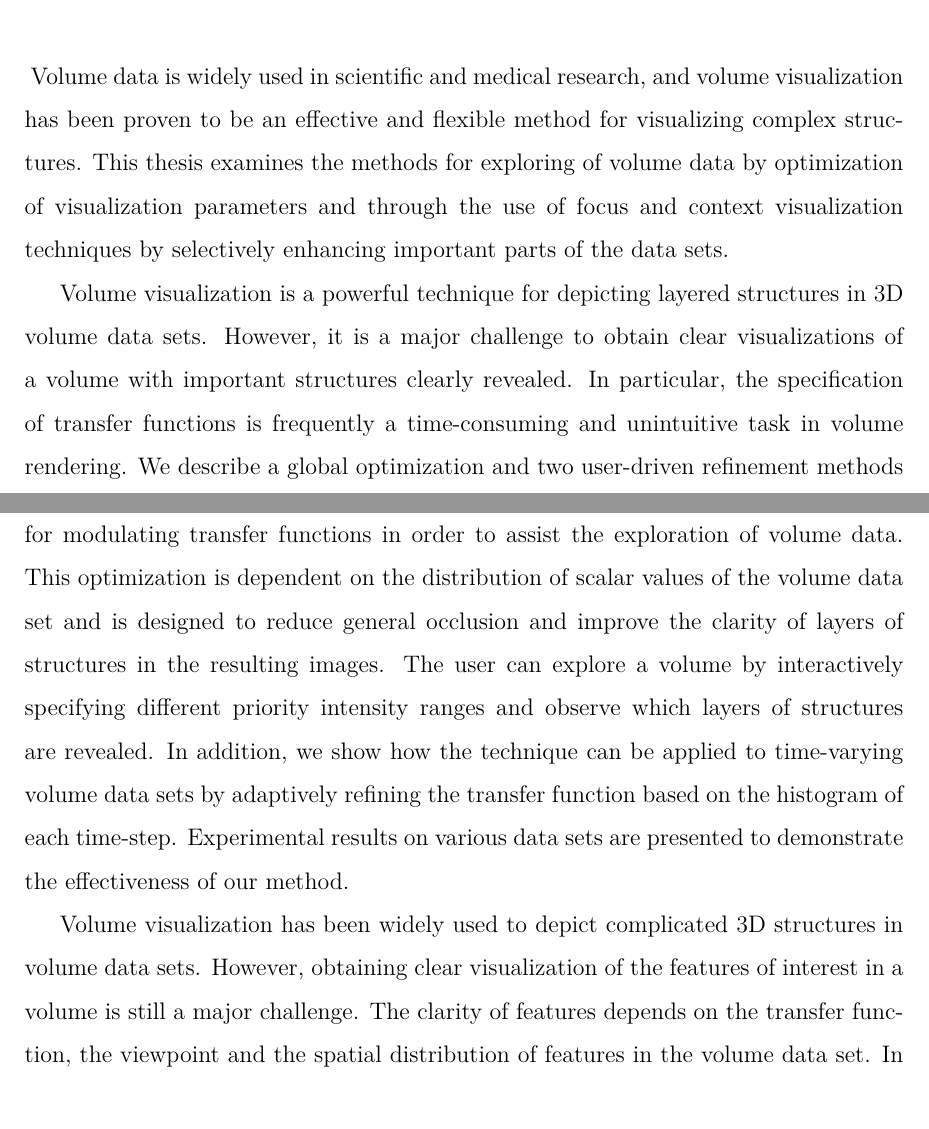
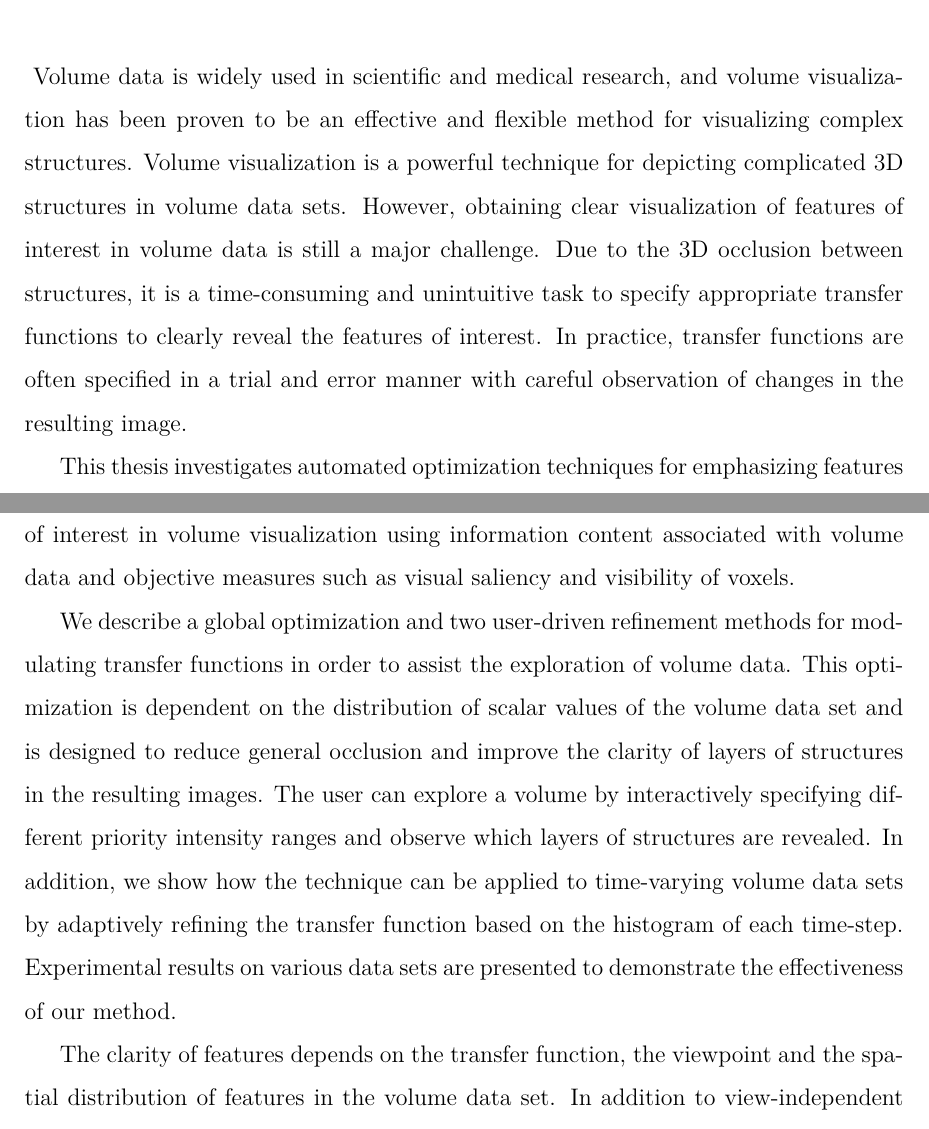
Before and after one commit to luosz/phd-thesis, a LaTeX thesis (thesis/thesis.tex): two parts of pages 6 and 7 of 133, joined at a grey line, cut so that both start at the same text. Compiled offline with pdfLaTeX.

Commit message:
edit abstract

```diff
--- a/thesis/thesis.tex
+++ b/thesis/thesis.tex
@@ -167,5 +167,22 @@ Finally, I would like to especially thank my parents, my sister and Lu Han, to w
 \end{thesisacknowledgments}                       %% allowed in LaTeX2e par-mode.
 
 \begin{thesisabstract}
-Volume data is widely used in scientific and medical research, and volume visualization has been proven to be an effective and flexible method for visualizing complex structures. This thesis examines the methods for exploring of volume data by optimization of visualization parameters and through the use of focus and context visualization techniques by selectively enhancing important parts of the data sets.
+Volume data is widely used in scientific and medical research, and volume visualization has been proven to be an effective and flexible method for visualizing complex structures.
+%Volume visualization is a powerful technique for depicting layered structures in 3D volume data sets.
+%Volume visualization has been widely used to depict complicated 3D structures in volume data sets.
+Volume visualization is a powerful technique for depicting complicated 3D structures in volume data sets.
+%However, it is a major challenge to obtain clear visualizations of a volume with important structures clearly revealed.
+However, obtaining clear visualization of features of interest in volume data is still a major challenge.
+Due to the 3D occlusion between structures, it is a time-consuming and unintuitive task to specify appropriate transfer functions to clearly reveal the features of interest.
+In practice, transfer functions are often specified in a trial and error manner with careful observation of changes in the resulting image.
 
+%This thesis examines the methods for exploring of volume data by optimization of visualization parameters and through the use of focus and context visualization techniques by selectively enhancing important parts of the data sets.
+This thesis investigates automated optimization techniques for emphasizing features of interest in volume visualization using information content associated with volume data and objective measures such as visual saliency and visibility of voxels.
+
+We describe a global optimization and two user-driven refinement methods for modulating transfer functions in order to assist the exploration of volume data.
+This optimization is dependent on the distribution of scalar values of the volume data set and is designed to reduce general occlusion and improve the clarity of layers of structures in the resulting images.
+The user can explore a volume by interactively specifying different priority intensity ranges and observe which layers of structures are revealed. In addition, we show how the technique can be applied to time-varying volume data sets by adaptively refining the transfer function based on the histogram of each time-step.
+Experimental results on various data sets are presented to demonstrate the effectiveness of our method.
+
+The clarity of features depends on the transfer function, the viewpoint and the spatial distribution of features in the volume data set.
+In addition to view-independent information (i.e. entropy of voxels),
@@ -185,14 +212,3 @@ Volume data is widely used in scientific and medical research, and volume visual
 %We argue that the combination of standard volume visualization and NPR techniques can provide opportunities to deliver meaningful visualization and assist users in accomplishing their underlying problems efficiently.
 %
 
-Volume visualization is a powerful technique for depicting layered structures in 3D volume data sets. However, it is a major challenge to obtain clear visualizations of a volume with important structures clearly revealed.
-In particular, the specification of transfer functions is frequently a time-consuming and unintuitive task in volume rendering.
-We describe a global optimization and two user-driven refinement methods for modulating transfer functions in order to assist the exploration of volume data.
-This optimization is dependent on the distribution of scalar values of the volume data set and is designed to reduce general occlusion and improve the clarity of layers of structures in the resulting images.
-The user can explore a volume by interactively specifying different priority intensity ranges and observe which layers of structures are revealed. In addition, we show how the technique can be applied to time-varying volume data sets by adaptively refining the transfer function based on the histogram of each time-step.
-Experimental results on various data sets are presented to demonstrate the effectiveness of our method.
-
-Volume visualization has been widely used to depict complicated 3D structures in volume data sets.
-However, obtaining clear visualization of the features of interest in a volume is still a major challenge.
-The clarity of features depends on the transfer function, the viewpoint and the spatial distribution of features in the volume data set.
-In addition to view-independent information (i.e. entropy of voxels),
```
Also changed, not shown: thesis/chapter1.tex (+2 -0 lines), thesis/chapter2.tex (+3 -1 lines), thesis/thesis.tex (20 more changed lines).
